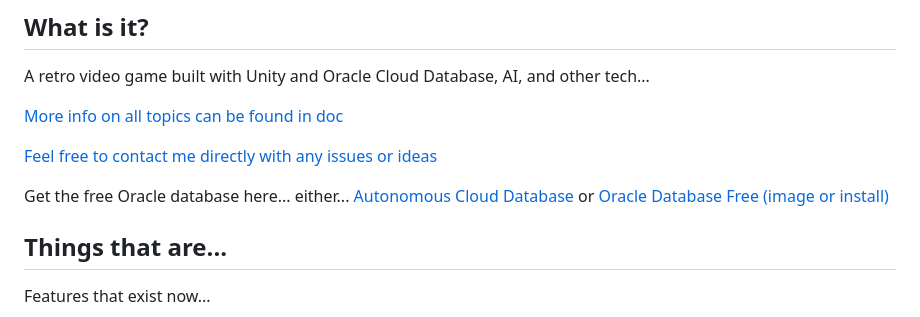
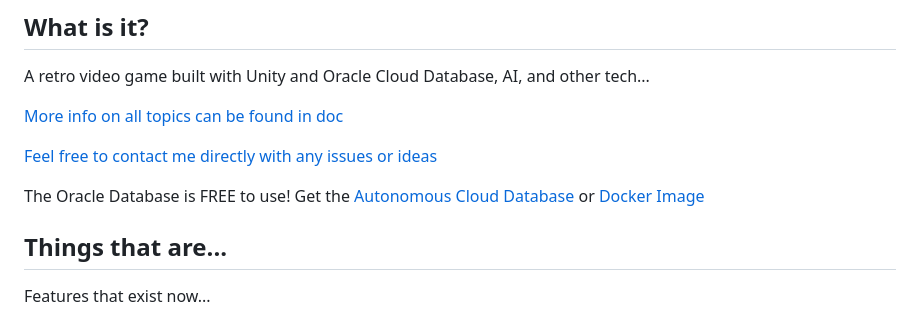
Before and after one commit to paulparkinson/podsofkon, a Markdown page: README.md, the part around the change. Rendered like a GitHub page.

```diff
--- a/README.md
+++ b/README.md
@@ -11,7 +11,7 @@ A retro video game built with Unity and Oracle Cloud Database, AI, and other tec
 
 [Feel free to contact me directly with any issues or ideas](https://www.linkedin.com/in/pauldparkinson/)
 
-Get the free Oracle database here... either... [Autonomous Cloud Database](https://bit.ly/4aeRuEW) or [Oracle Database Free (image or install)](https://bit.ly/3VnQ3zP)
+The Oracle Database is FREE to use! Get the [Autonomous Cloud Database](https://bit.ly/4aeRuEW) or [Docker Image](https://bit.ly/3VnQ3zP)
 
 
 ## Things that are...
```
